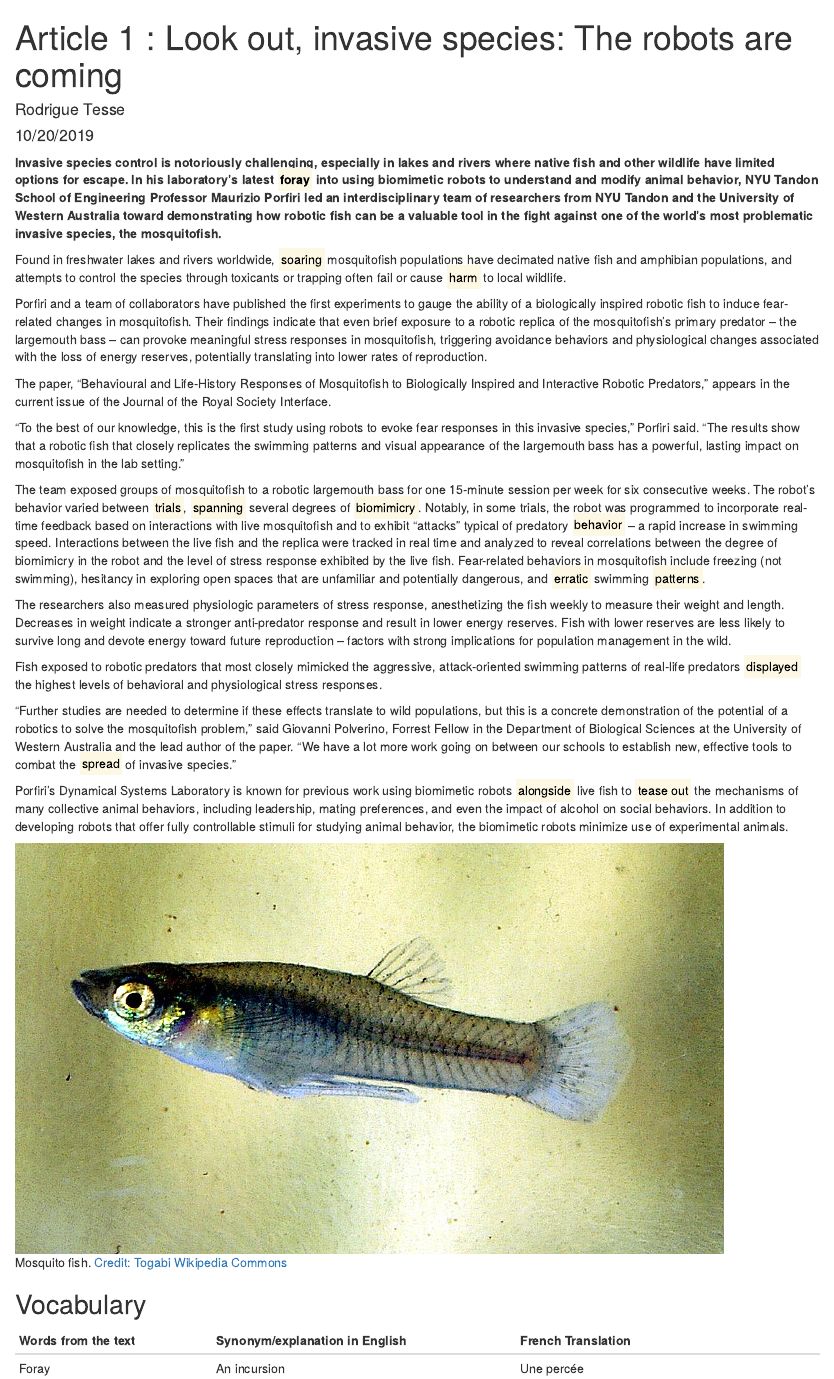
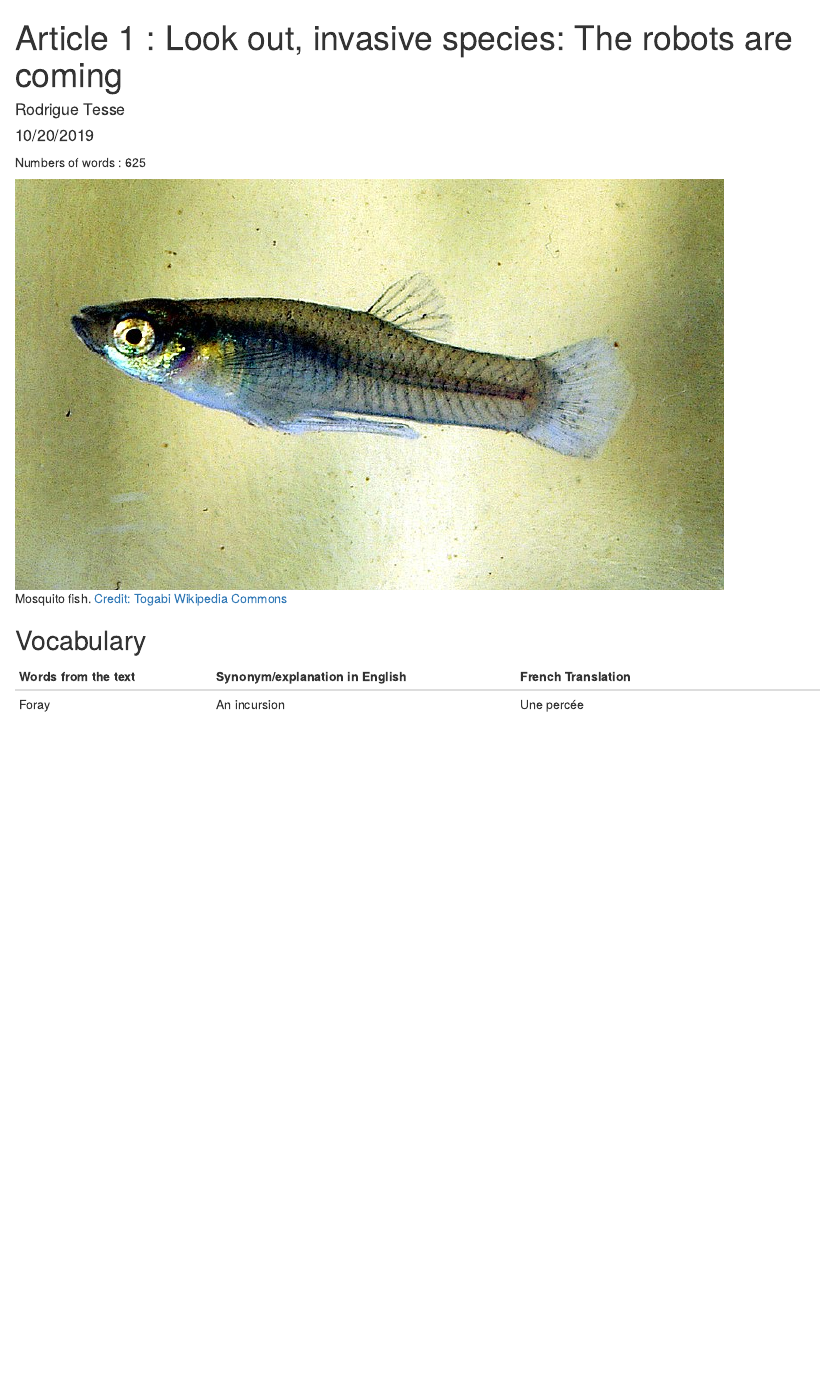
Before and after one commit to TesseRodrigue/rodrigue-tesse-blog, an R Markdown document (_posts/2019-09-18-article-1/article-1.Rmd): the page in a window 1100 px wide, from its top. Rendered offline with R 4.5, knitr and Pandoc, with nearby package versions; drawn as R Markdown's standard HTML page in place of the format the file asks for.

````diff
--- a/_posts/2019-09-18-article-1/article-1.Rmd
+++ b/_posts/2019-09-18-article-1/article-1.Rmd
@@ -15,26 +15,7 @@
 knitr::opts_chunk$set(echo = FALSE)
 ```
 
-**Invasive species control is notoriously challenging, especially in lakes and rivers where native fish and other wildlife have limited options for escape. In his laboratory's latest <Mark>foray</Mark> into using biomimetic robots to understand and modify animal behavior, NYU Tandon School of Engineering Professor Maurizio Porfiri led an interdisciplinary team of researchers from NYU Tandon and the University of Western Australia toward demonstrating how robotic fish can be a valuable tool in the fight against one of the world's most problematic invasive species, the mosquitofish.**
-
-Found in freshwater lakes and rivers worldwide, <Mark>soaring</Mark> mosquitofish populations have decimated native fish and amphibian populations, and attempts to control the species through toxicants or trapping often fail or cause <Mark>harm</Mark> to local wildlife.
-
-Porfiri and a team of collaborators have published the first experiments to gauge the ability of a biologically inspired robotic fish to induce fear-related changes in mosquitofish. Their findings indicate that even brief exposure to a robotic replica of the mosquitofish's primary predator -- the largemouth bass -- can provoke meaningful stress responses in mosquitofish, triggering avoidance behaviors and physiological changes associated with the loss of energy reserves, potentially translating into lower rates of reproduction.
-
-The paper, "Behavioural and Life-History Responses of Mosquitofish to Biologically Inspired and Interactive Robotic Predators," appears in the current issue of the Journal of the Royal Society Interface.
-
-"To the best of our knowledge, this is the first study using robots to evoke fear responses in this invasive species," Porfiri said. "The results show that a robotic fish that closely replicates the swimming patterns and visual appearance of the largemouth bass has a powerful, lasting impact on mosquitofish in the lab setting."
-
-The team exposed groups of mosquitofish to a robotic largemouth bass for one 15-minute session per week for six consecutive weeks. The robot's behavior varied between <Mark>trials</Mark>, <Mark>spanning</Mark> several degrees of <Mark>biomimicry</Mark>. Notably, in some trials, the robot was programmed to incorporate real-time feedback based on interactions with live mosquitofish and to exhibit "attacks" typical of predatory <Mark>behavior</Mark> -- a rapid increase in swimming speed. Interactions between the live fish and the replica were tracked in real time and analyzed to reveal correlations between the degree of biomimicry in the robot and the level of stress response exhibited by the live fish. Fear-related behaviors in mosquitofish include freezing (not swimming), hesitancy in exploring open spaces that are unfamiliar and potentially dangerous, and <Mark>erratic</Mark> swimming <Mark>patterns</Mark>.
-
-The researchers also measured physiologic parameters of stress response, anesthetizing the fish weekly to measure their weight and length. Decreases in weight indicate a stronger anti-predator response and result in lower energy reserves. Fish with lower reserves are less likely to survive long and devote energy toward future reproduction -- factors with strong implications for population management in the wild.
-
-Fish exposed to robotic predators that most closely mimicked the aggressive, attack-oriented swimming patterns of real-life predators <Mark>displayed</Mark> the highest levels of behavioral and physiological stress responses.
-
-"Further studies are needed to determine if these effects translate to wild populations, but this is a concrete demonstration of the potential of a robotics to solve the mosquitofish problem," said Giovanni Polverino, Forrest Fellow in the Department of Biological Sciences at the University of Western Australia and the lead author of the paper. "We have a lot more work going on between our schools to establish new, effective tools to combat the <Mark>spread</Mark> of invasive species."
-
-Porfiri's Dynamical Systems Laboratory is known for previous work using biomimetic robots <Mark>alongside</Mark> live fish to <Mark>tease out</Mark> the mechanisms of many collective animal behaviors, including leadership, mating preferences, and even the impact of alcohol on social behaviors. In addition to developing robots that offer fully controllable stimuli for studying animal behavior, the biomimetic robots minimize use of experimental animals.
-
+Numbers of words : 625
 
 ![ Mosquito fish. [Credit: Togabi Wikipedia Commons](https://commons.wikimedia.org/wiki/File:Gambusia_affinis_male.jpg) ](image/800px-Gambusia_affinis_male.jpg)
 
````
Also changed, not shown: _posts/2019-09-18-article-1/article-1.html, docs/posts/posts.json, ressources/Article 1 Fluo.pdf (added), ressources/Look out invasives species Article 1.pdf (added), _posts/2019-09-18-article-1/article-1.Rmd (2 more changed lines), 3 other files.
